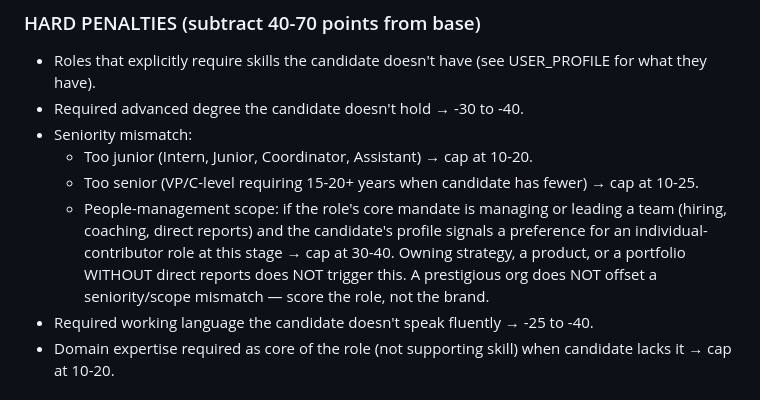
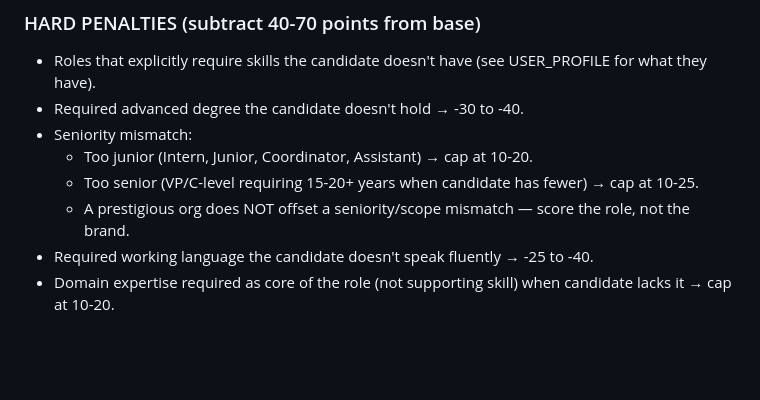
Before and after one commit to ncalavera/llm-job-pipeline, a Markdown page: scripts/prompts/vacancy-scoring.md, the part around the change. Rendered like a GitHub page; blank space fills up the shorter version.

Commit message:
fix(scoring): drop team-management cap — eval showed it tanked liked roles
Block 5 eval (re-scored 27 labelled vacancies via subagents on the new
prompt+profile) caught a regression: the 'English-language people-
management → cap' rule sank liked roles (GiveWell Senior Program Officer
80->44, Nesta Head of Portfolio 62->38) while barely moving DeepMind
(80->72). The candidate's liked set IS senior leadership, so the rule is
net-negative. Reverted from prompt and profile; kept the working changes
(expressions-of-interest junk word, security/classified cap, narrow-
domain cap, anti-prestige-halo line). Adds evals/vacancy_eval_set.jsonl
(319 labelled vacancies) as the regression harness.

Co-Authored-By: Claude Opus 4.8 (1M context) <noreply@anthropic.com>

```diff
--- a/scripts/prompts/vacancy-scoring.md
+++ b/scripts/prompts/vacancy-scoring.md
@@ -24,12 +24,8 @@ The candidate explicitly does NOT want these roles or signals. Cap score at 15-2
 - Seniority mismatch:
   - Too junior (Intern, Junior, Coordinator, Assistant) → cap at 10-20.
   - Too senior (VP/C-level requiring 15-20+ years when candidate has fewer) → cap at 10-25.
-  - People-management scope: if the role's core mandate is managing or leading a
-    team (hiring, coaching, direct reports) and the candidate's profile signals a
-    preference for an individual-contributor role at this stage → cap at 30-40.
-    Owning strategy, a product, or a portfolio WITHOUT direct reports does NOT
-    trigger this. A prestigious org does NOT offset a seniority/scope mismatch —
-    score the role, not the brand.
+  - A prestigious org does NOT offset a seniority/scope mismatch — score the
+    role, not the brand.
 - Required working language the candidate doesn't speak fluently → -25 to -40.
 - Domain expertise required as core of the role (not supporting skill) when candidate lacks it → cap at 10-20.
 
```
